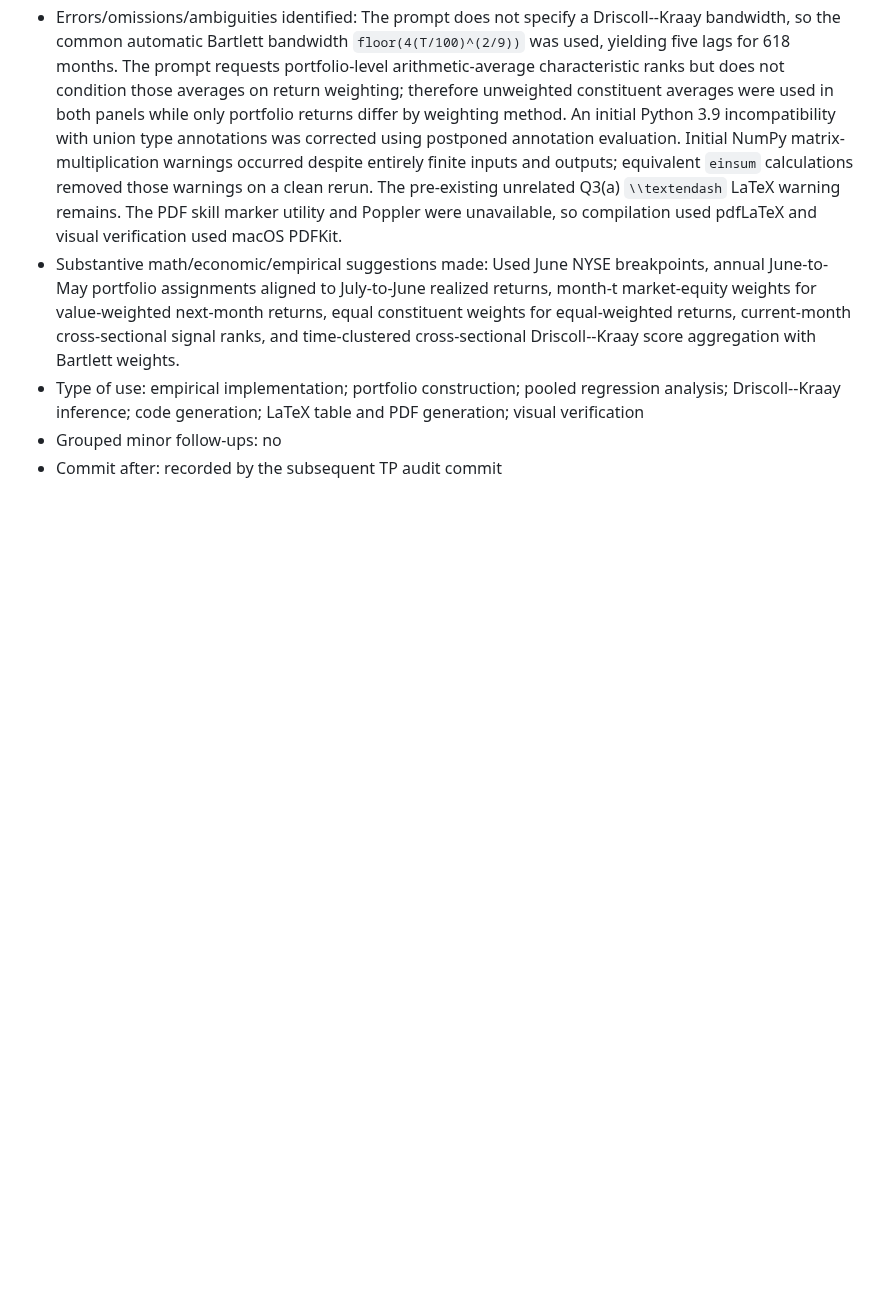
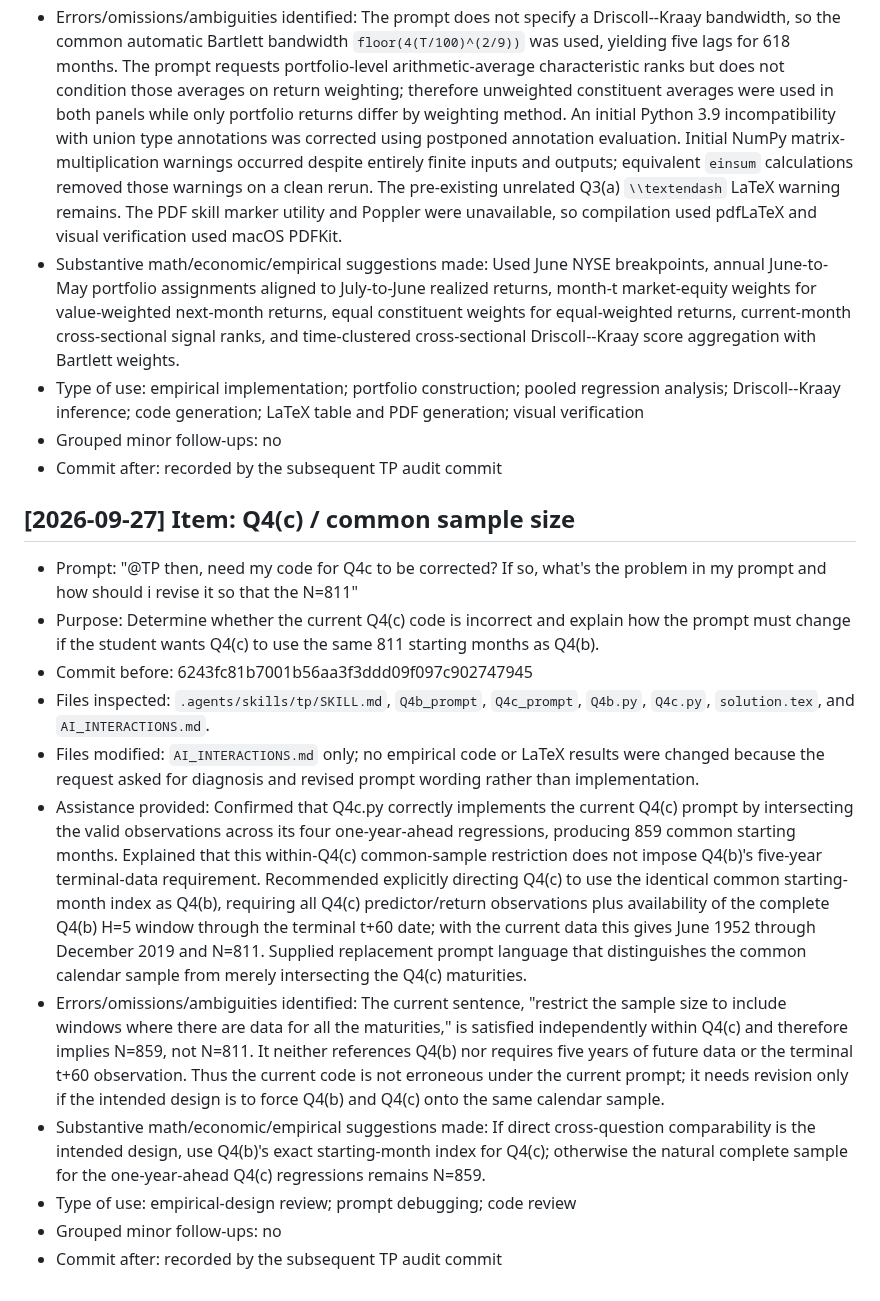
Before and after one commit to lesley2023/AssetPricing8200_Pset1, a Markdown page: AI_INTERACTIONS.md, the part around the change. Rendered like a GitHub page; blank space fills up the shorter version.

Commit message:
TP: log Q4c N811 sample review

```diff
--- a/AI_INTERACTIONS.md
+++ b/AI_INTERACTIONS.md
@@ -877,3 +877,17 @@ Each entry follows this template:
 - Type of use: empirical implementation; portfolio construction; pooled regression analysis; Driscoll--Kraay inference; code generation; LaTeX table and PDF generation; visual verification
 - Grouped minor follow-ups: no
 - Commit after: recorded by the subsequent TP audit commit
+
+## [2026-09-27] Item: Q4(c) / common sample size
+
+- Prompt: "@TP then, need my code for Q4c to be corrected? If so, what's the problem in my prompt and how should i revise it so that the N=811"
+- Purpose: Determine whether the current Q4(c) code is incorrect and explain how the prompt must change if the student wants Q4(c) to use the same 811 starting months as Q4(b).
+- Commit before: 6243fc81b7001b56aa3f3ddd09f097c902747945
+- Files inspected: `.agents/skills/tp/SKILL.md`, `Q4b_prompt`, `Q4c_prompt`, `Q4b.py`, `Q4c.py`, `solution.tex`, and `AI_INTERACTIONS.md`.
+- Files modified: `AI_INTERACTIONS.md` only; no empirical code or LaTeX results were changed because the request asked for diagnosis and revised prompt wording rather than implementation.
+- Assistance provided: Confirmed that Q4c.py correctly implements the current Q4(c) prompt by intersecting the valid observations across its four one-year-ahead regressions, producing 859 common starting months. Explained that this within-Q4(c) common-sample restriction does not impose Q4(b)'s five-year terminal-data requirement. Recommended explicitly directing Q4(c) to use the identical common starting-month index as Q4(b), requiring all Q4(c) predictor/return observations plus availability of the complete Q4(b) H=5 window through the terminal t+60 date; with the current data this gives June 1952 through December 2019 and N=811. Supplied replacement prompt language that distinguishes the common calendar sample from merely intersecting the Q4(c) maturities.
+- Errors/omissions/ambiguities identified: The current sentence, "restrict the sample size to include windows where there are data for all the maturities," is satisfied independently within Q4(c) and therefore implies N=859, not N=811. It neither references Q4(b) nor requires five years of future data or the terminal t+60 observation. Thus the current code is not erroneous under the current prompt; it needs revision only if the intended design is to force Q4(b) and Q4(c) onto the same calendar sample.
+- Substantive math/economic/empirical suggestions made: If direct cross-question comparability is the intended design, use Q4(b)'s exact starting-month index for Q4(c); otherwise the natural complete sample for the one-year-ahead Q4(c) regressions remains N=859.
+- Type of use: empirical-design review; prompt debugging; code review
+- Grouped minor follow-ups: no
+- Commit after: recorded by the subsequent TP audit commit
```
